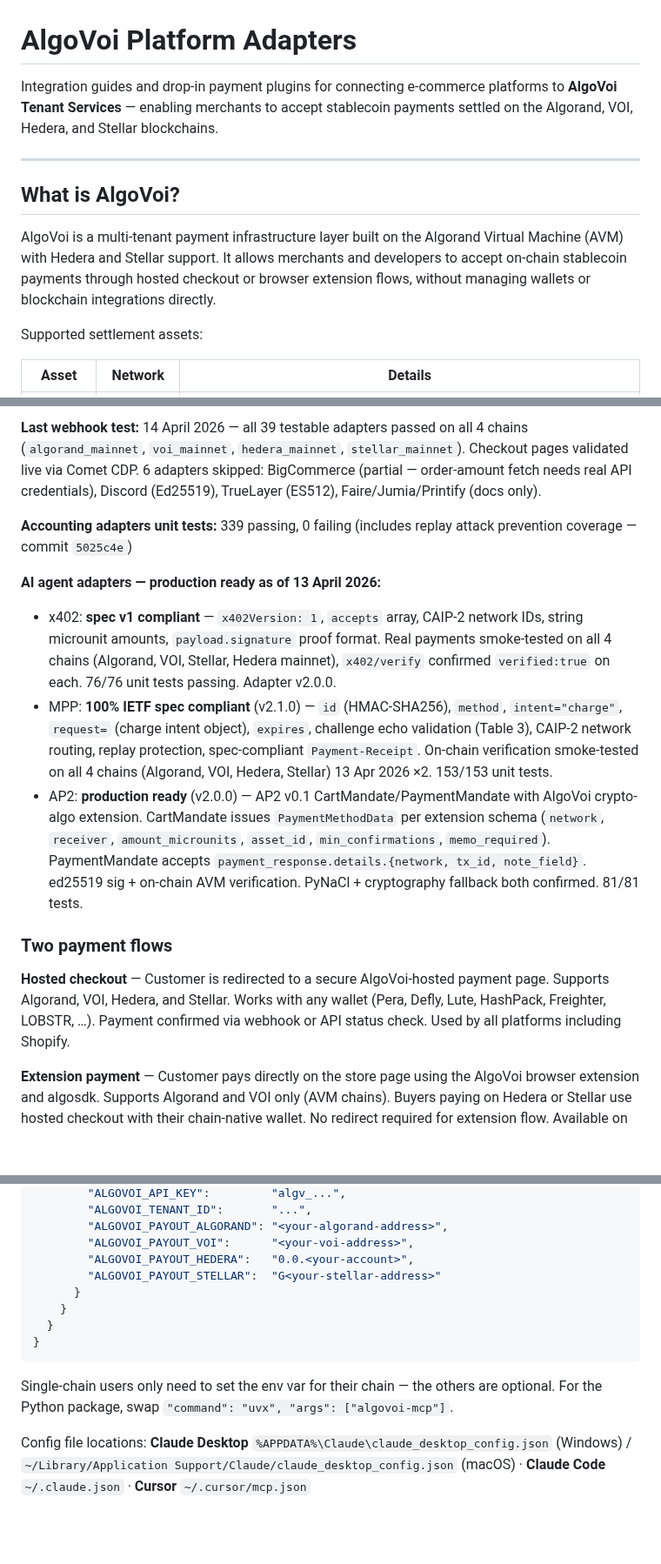
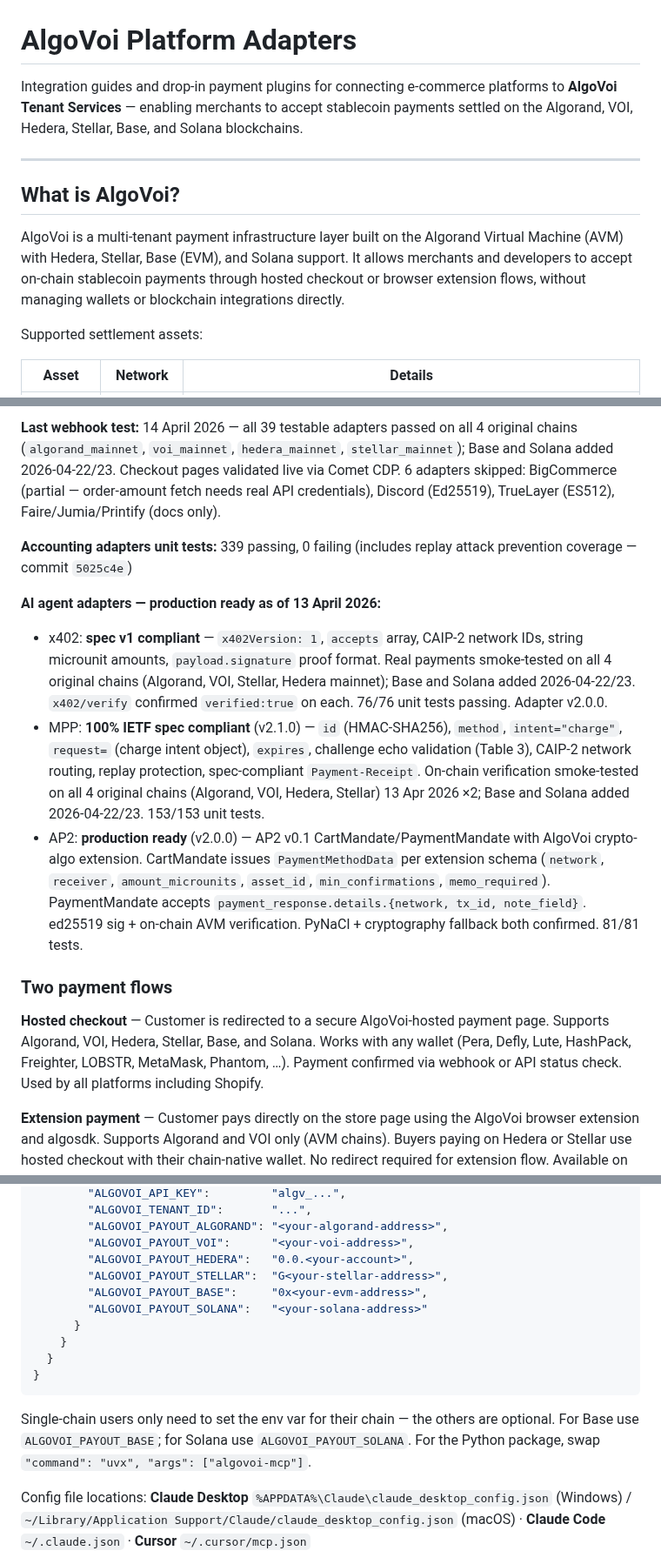
Before and after one commit to chopmob-cloud/AlgoVoi-Platform-Adapters, a Markdown page: README.md, 3 parts joined by grey strips. Shown at 87% size. Rendered like a GitHub page; blank space fills up the shorter version.

````diff
--- a/README.md
+++ b/README.md
@@ -1,12 +1,12 @@
 # AlgoVoi Platform Adapters
 
-Integration guides and drop-in payment plugins for connecting e-commerce platforms to **AlgoVoi Tenant Services** — enabling merchants to accept stablecoin payments settled on the Algorand, VOI, Hedera, and Stellar blockchains.
+Integration guides and drop-in payment plugins for connecting e-commerce platforms to **AlgoVoi Tenant Services** — enabling merchants to accept stablecoin payments settled on the Algorand, VOI, Hedera, Stellar, Base, and Solana blockchains.
 
 ---
 
 ## What is AlgoVoi?
 
-AlgoVoi is a multi-tenant payment infrastructure layer built on the Algorand Virtual Machine (AVM) with Hedera and Stellar support. It allows merchants and developers to accept on-chain stablecoin payments through hosted checkout or browser extension flows, without managing wallets or blockchain integrations directly.
+AlgoVoi is a multi-tenant payment infrastructure layer built on the Algorand Virtual Machine (AVM) with Hedera, Stellar, Base (EVM), and Solana support. It allows merchants and developers to accept on-chain stablecoin payments through hosted checkout or browser extension flows, without managing wallets or blockchain integrations directly.
 
 Supported settlement assets:
 
@@ -204,16 +206,16 @@ The following adapters have been end-to-end tested against a live AlgoVoi tenant
 
-**Last webhook test:** 14 April 2026 — all 39 testable adapters passed on all 4 chains (`algorand_mainnet`, `voi_mainnet`, `hedera_mainnet`, `stellar_mainnet`). Checkout pages validated live via Comet CDP. 6 adapters skipped: BigCommerce (partial — order-amount fetch needs real API credentials), Discord (Ed25519), TrueLayer (ES512), Faire/Jumia/Printify (docs only).
+**Last webhook test:** 14 April 2026 — all 39 testable adapters passed on all 4 original chains (`algorand_mainnet`, `voi_mainnet`, `hedera_mainnet`, `stellar_mainnet`); Base and Solana added 2026-04-22/23. Checkout pages validated live via Comet CDP. 6 adapters skipped: BigCommerce (partial — order-amount fetch needs real API credentials), Discord (Ed25519), TrueLayer (ES512), Faire/Jumia/Printify (docs only).
 
 **Accounting adapters unit tests:** 339 passing, 0 failing (includes replay attack prevention coverage — commit `5025c4e`)
 
 **AI agent adapters — production ready as of 13 April 2026:**
-- x402: **spec v1 compliant** — `x402Version: 1`, `accepts` array, CAIP-2 network IDs, string microunit amounts, `payload.signature` proof format. Real payments smoke-tested on all 4 chains (Algorand, VOI, Stellar, Hedera mainnet), `x402/verify` confirmed `verified:true` on each. 76/76 unit tests passing. Adapter v2.0.0.
-- MPP: **100% IETF spec compliant** (v2.1.0) — `id` (HMAC-SHA256), `method`, `intent="charge"`, `request=` (charge intent object), `expires`, challenge echo validation (Table 3), CAIP-2 network routing, replay protection, spec-compliant `Payment-Receipt`. On-chain verification smoke-tested on all 4 chains (Algorand, VOI, Hedera, Stellar) 13 Apr 2026 ×2. 153/153 unit tests.
+- x402: **spec v1 compliant** — `x402Version: 1`, `accepts` array, CAIP-2 network IDs, string microunit amounts, `payload.signature` proof format. Real payments smoke-tested on all 4 original chains (Algorand, VOI, Stellar, Hedera mainnet); Base and Solana added 2026-04-22/23. `x402/verify` confirmed `verified:true` on each. 76/76 unit tests passing. Adapter v2.0.0.
+- MPP: **100% IETF spec compliant** (v2.1.0) — `id` (HMAC-SHA256), `method`, `intent="charge"`, `request=` (charge intent object), `expires`, challenge echo validation (Table 3), CAIP-2 network routing, replay protection, spec-compliant `Payment-Receipt`. On-chain verification smoke-tested on all 4 original chains (Algorand, VOI, Hedera, Stellar) 13 Apr 2026 ×2; Base and Solana added 2026-04-22/23. 153/153 unit tests.
 - AP2: **production ready** (v2.0.0) — AP2 v0.1 CartMandate/PaymentMandate with AlgoVoi crypto-algo extension. CartMandate issues `PaymentMethodData` per extension schema (`network`, `receiver`, `amount_microunits`, `asset_id`, `min_confirmations`, `memo_required`). PaymentMandate accepts `payment_response.details.{network, tx_id, note_field}`. ed25519 sig + on-chain AVM verification. PyNaCl + cryptography fallback both confirmed. 81/81 tests.
 
 ### Two payment flows
 
-**Hosted checkout** — Customer is redirected to a secure AlgoVoi-hosted payment page. Supports Algorand, VOI, Hedera, and Stellar. Works with any wallet (Pera, Defly, Lute, HashPack, Freighter, LOBSTR, …). Payment confirmed via webhook or API status check. Used by all platforms including Shopify.
+**Hosted checkout** — Customer is redirected to a secure AlgoVoi-hosted payment page. Supports Algorand, VOI, Hedera, Stellar, Base, and Solana. Works with any wallet (Pera, Defly, Lute, HashPack, Freighter, LOBSTR, MetaMask, Phantom, …). Payment confirmed via webhook or API status check. Used by all platforms including Shopify.
 
 **Extension payment** — Customer pays directly on the store page using the AlgoVoi browser extension and algosdk. Supports Algorand and VOI only (AVM chains). Buyers paying on Hedera or Stellar use hosted checkout with their chain-native wallet. No redirect required for extension flow. Available on WooCommerce, OpenCart, PrestaShop, and Shopware.
 
@@ -1217,14 +1219,16 @@ An [MCP (Model Context Protocol)](https://modelcontextprotocol.io/) server that
         "ALGOVOI_PAYOUT_ALGORAND": "<your-algorand-address>",
         "ALGOVOI_PAYOUT_VOI":      "<your-voi-address>",
         "ALGOVOI_PAYOUT_HEDERA":   "0.0.<your-account>",
-        "ALGOVOI_PAYOUT_STELLAR":  "G<your-stellar-address>"
+        "ALGOVOI_PAYOUT_STELLAR":  "G<your-stellar-address>",
+        "ALGOVOI_PAYOUT_BASE":     "0x<your-evm-address>",
+        "ALGOVOI_PAYOUT_SOLANA":   "<your-solana-address>"
       }
     }
   }
 }
 ```
 
-Single-chain users only need to set the env var for their chain — the others are optional. For the Python package, swap `"command": "uvx", "args": ["algovoi-mcp"]`.
+Single-chain users only need to set the env var for their chain — the others are optional. For Base use `ALGOVOI_PAYOUT_BASE`; for Solana use `ALGOVOI_PAYOUT_SOLANA`. For the Python package, swap `"command": "uvx", "args": ["algovoi-mcp"]`.
 
 Config file locations: **Claude Desktop** `%APPDATA%\Claude\claude_desktop_config.json` (Windows) / `~/Library/Application Support/Claude/claude_desktop_config.json` (macOS) · **Claude Code** `~/.claude.json` · **Cursor** `~/.cursor/mcp.json`
 
````
Also changed, not shown: other parts of README.md (+93 -91 lines).
